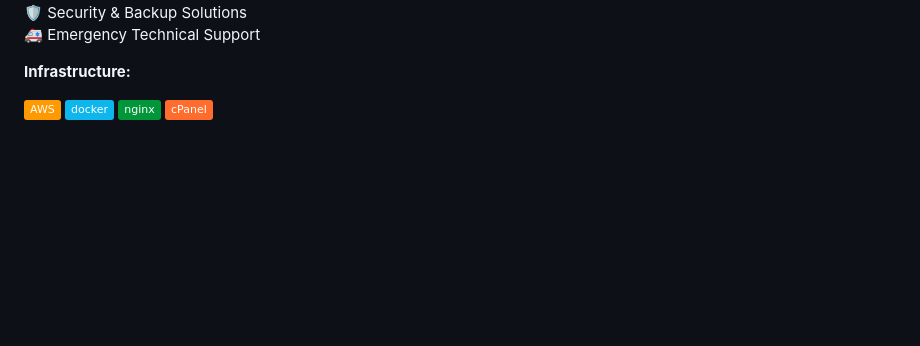
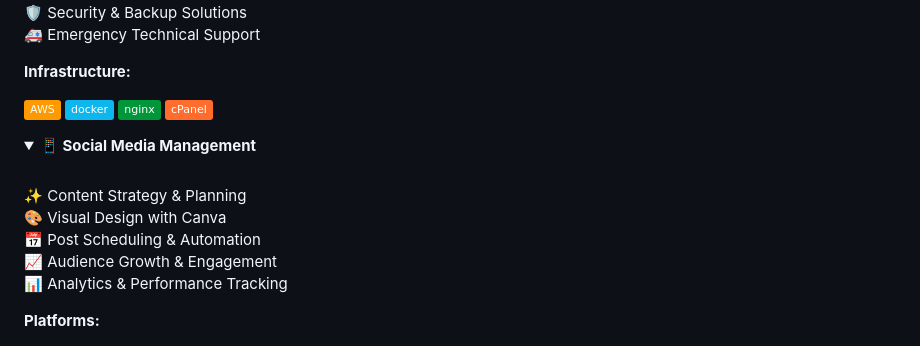
Before and after one commit to Kitmeeer/Kitmeeer, a Markdown page: README.md, the part around one of its changes. GitHub-like rendering; badges without logos; blank space fills up the shorter version.

Commit message:
social media mangement

```diff
--- a/README.md
+++ b/README.md
@@ -144,3 +144,18 @@ hobbies: [Coding, Tech Blogs, Coffee, Travel]
 ![Docker](https://img.shields.io/badge/docker-%230db7ed.svg?style=flat&logo=docker&logoColor=white)
 ![Nginx](https://img.shields.io/badge/nginx-%23009639.svg?style=flat&logo=nginx&logoColor=white)
 ![cPanel](https://img.shields.io/badge/cPanel-%23FF6C2C.svg?style=flat&logo=cPanel&logoColor=white)
+
+</details>
+
+<details open>
+<summary><b>📱 Social Media Management</b></summary>
+<br>
+
+✨ Content Strategy & Planning
+🎨 Visual Design with Canva
+📅 Post Scheduling & Automation
+📈 Audience Growth & Engagement
+📊 Analytics & Performance Tracking
+
+**Platforms:**
+
```
Also changed, not shown: other parts of README.md (+5 -0 lines).
